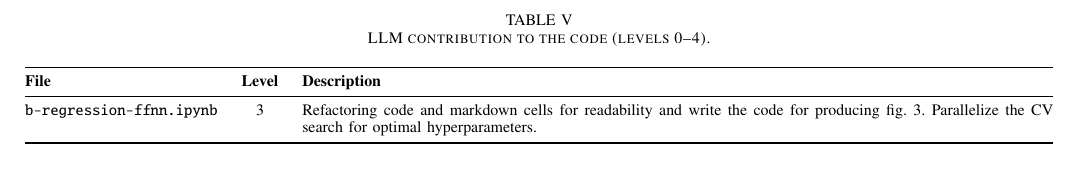
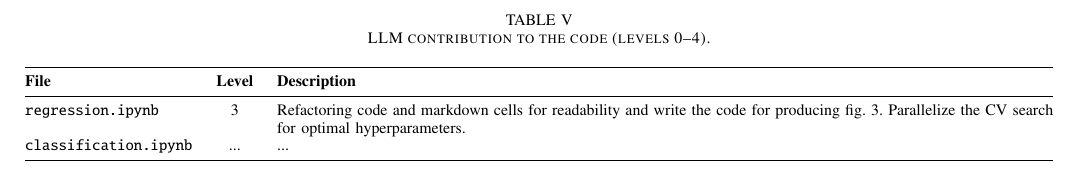
Before and after one commit to SigurdRiseth/FYS-STK4155-P2, a LaTeX paper (docs/main.tex, which reads docs/sections/appendices/0a-ai-usage.tex): part of page 9 of 9, cut so that both start at the same text. Compiled offline with pdfLaTeX.

Commit message:
Fix AI declaration notebooks

```diff
--- a/docs/sections/appendices/0a-ai-usage.tex
+++ b/docs/sections/appendices/0a-ai-usage.tex
@@ -52,9 +52,10 @@ docstring.
         \toprule
         \textbf{File} & \textbf{Level} & \textbf{Description} \\
         \midrule
-        \texttt{b-regression-ffnn.ipynb} & 3 & Refactoring code and markdown cells for readability
+        \texttt{regression.ipynb} & 3 & Refactoring code and markdown cells for readability
         and write the code for producing \cref{fig:model-comparison}. Parallelize the CV search for
         optimal hyperparameters. \\
+        \texttt{classification.ipynb} & ... & ... \\
         \bottomrule
     \end{tabularx}}
 \end{table*}
```
